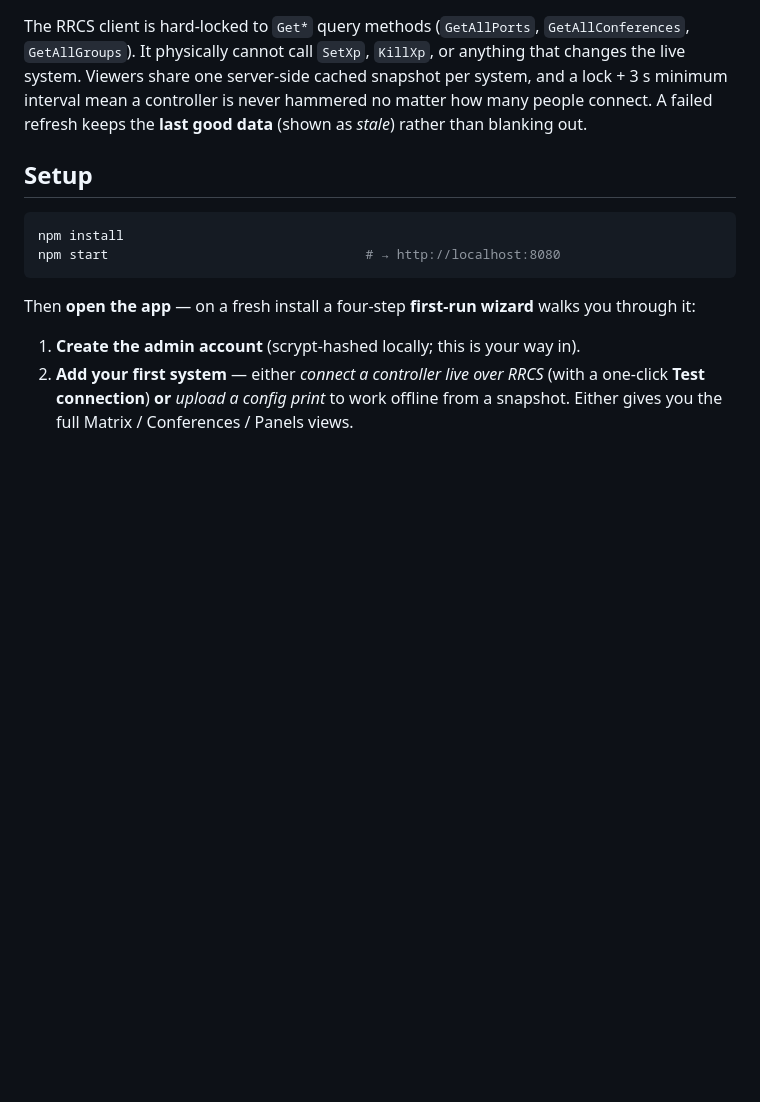
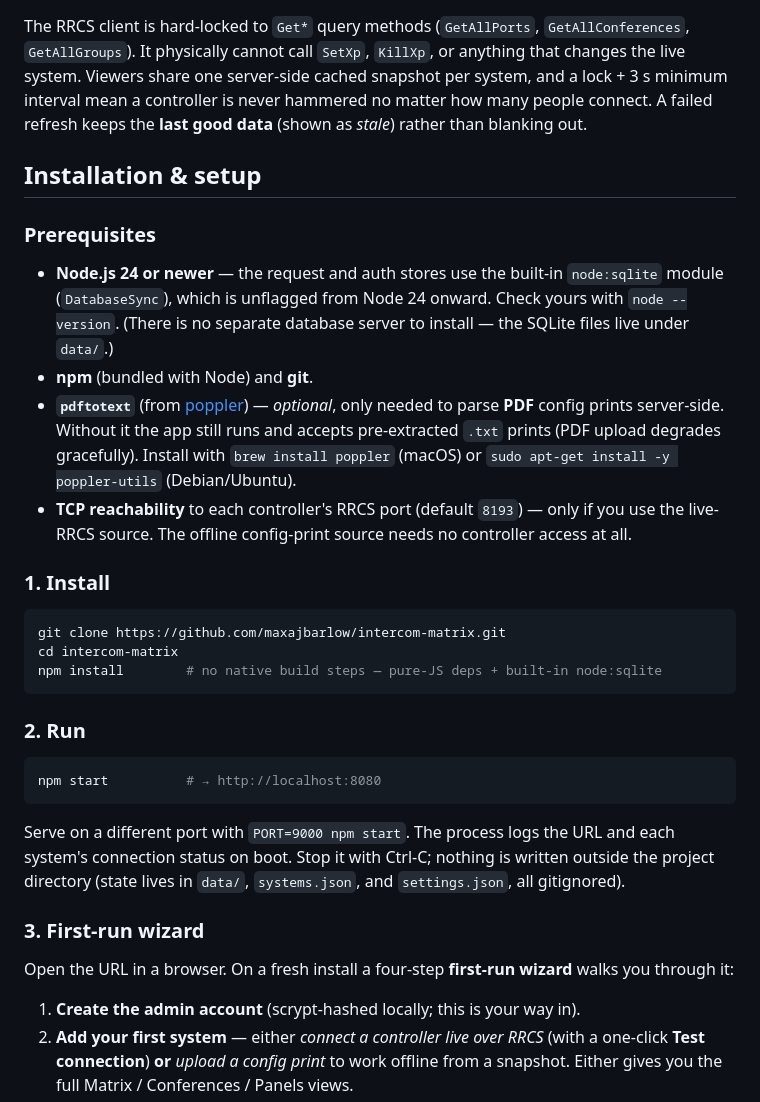
Before and after one commit to maxajbarlow/intercom-matrix, a Markdown page: README.md, the part around one of its changes. GitHub-like rendering; blank space fills up the shorter version.

````diff
--- a/README.md
+++ b/README.md
@@ -56,14 +56,46 @@ server-side cached snapshot per system, and a lock + 3 s minimum interval mean a
 controller is never hammered no matter how many people connect. A failed refresh
 keeps the **last good data** (shown as *stale*) rather than blanking out.
 
-## Setup
+## Installation & setup
+
+### Prerequisites
+
+- **Node.js 24 or newer** — the request and auth stores use the built-in
+  `node:sqlite` module (`DatabaseSync`), which is unflagged from Node 24 onward.
+  Check yours with `node --version`. (There is no separate database server to
+  install — the SQLite files live under `data/`.)
+- **npm** (bundled with Node) and **git**.
+- **`pdftotext`** (from [poppler](https://poppler.freedesktop.org/)) —
+  *optional*, only needed to parse **PDF** config prints server-side. Without it
+  the app still runs and accepts pre-extracted `.txt` prints (PDF upload
+  degrades gracefully). Install with `brew install poppler` (macOS) or
+  `sudo apt-get install -y poppler-utils` (Debian/Ubuntu).
+- **TCP reachability** to each controller's RRCS port (default `8193`) — only if
+  you use the live-RRCS source. The offline config-print source needs no
+  controller access at all.
+
+### 1. Install
 
 ```bash
-npm install
-npm start                                 # → http://localhost:8080
+git clone https://github.com/maxajbarlow/intercom-matrix.git
+cd intercom-matrix
+npm install        # no native build steps — pure-JS deps + built-in node:sqlite
 ```
 
-Then **open the app** — on a fresh install a four-step **first-run wizard**
+### 2. Run
+
+```bash
+npm start          # → http://localhost:8080
+```
+
+Serve on a different port with `PORT=9000 npm start`. The process logs the URL
+and each system's connection status on boot. Stop it with Ctrl-C; nothing is
+written outside the project directory (state lives in `data/`, `systems.json`,
+and `settings.json`, all gitignored).
+
+### 3. First-run wizard
+
+Open the URL in a browser. On a fresh install a four-step **first-run wizard**
 walks you through it:
 
 1. **Create the admin account** (scrypt-hashed locally; this is your way in).
````
Also changed, not shown: other parts of README.md (+47 -0 lines).
